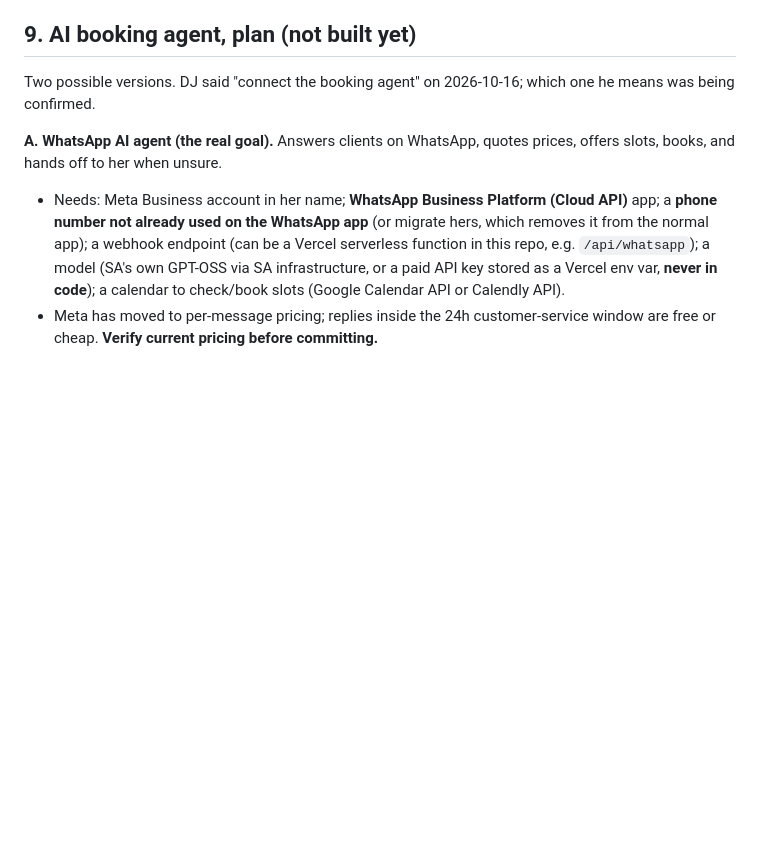
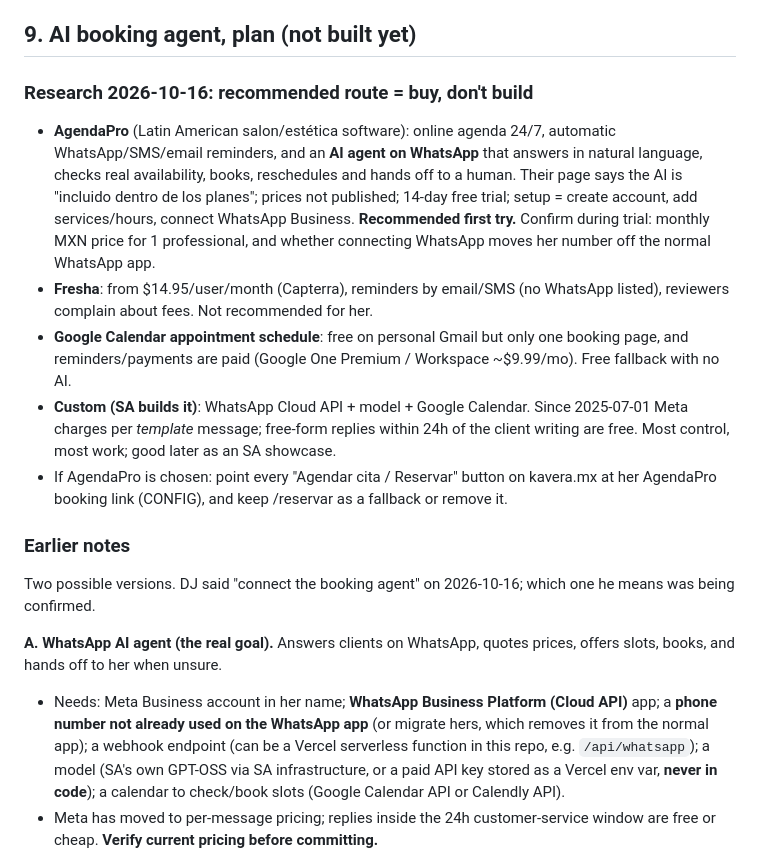
Before and after one commit to Dev-startupagile/kavera, a Markdown page: HANDOFF.md, the part around the change. GitHub-like rendering; blank space fills up the shorter version.

Commit message:
Handoff: booking agent research and recommendation
Co-Authored-By: Claude Opus 5.5 <noreply@anthropic.com>
Claude-Session: https://claude.ai/code/session_01H6UEyQCSL81chXLVvMchtH

```diff
--- a/HANDOFF.md
+++ b/HANDOFF.md
@@ -126,6 +126,14 @@ Reviews carousel (`revText`, `revWho`): fake placeholder cards, replace with rea
 
 ## 9. AI booking agent, plan (not built yet)
 
+### Research 2026-10-16: recommended route = buy, don't build
+- **AgendaPro** (Latin American salon/estética software): online agenda 24/7, automatic WhatsApp/SMS/email reminders, and an **AI agent on WhatsApp** that answers in natural language, checks real availability, books, reschedules and hands off to a human. Their page says the AI is "incluido dentro de los planes"; prices not published; 14-day free trial; setup = create account, add services/hours, connect WhatsApp Business. **Recommended first try.** Confirm during trial: monthly MXN price for 1 professional, and whether connecting WhatsApp moves her number off the normal WhatsApp app.
+- **Fresha**: from $14.95/user/month (Capterra), reminders by email/SMS (no WhatsApp listed), reviewers complain about fees. Not recommended for her.
+- **Google Calendar appointment schedule**: free on personal Gmail but only one booking page, and reminders/payments are paid (Google One Premium / Workspace ~$9.99/mo). Free fallback with no AI.
+- **Custom (SA builds it)**: WhatsApp Cloud API + model + Google Calendar. Since 2025-07-01 Meta charges per *template* message; free-form replies within 24h of the client writing are free. Most control, most work; good later as an SA showcase.
+- If AgendaPro is chosen: point every "Agendar cita / Reservar" button on kavera.mx at her AgendaPro booking link (CONFIG), and keep /reservar as a fallback or remove it.
+
+### Earlier notes
 Two possible versions. DJ said "connect the booking agent" on 2026-10-16; which one he means was being confirmed.
 
 **A. WhatsApp AI agent (the real goal).** Answers clients on WhatsApp, quotes prices, offers slots, books, and hands off to her when unsure.
```
